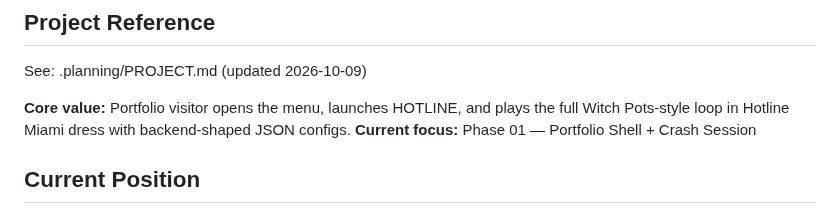
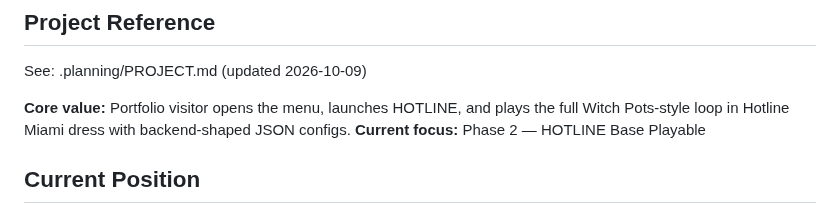
Before and after one commit to ErrTem/casino-pixi-portfolio, a Markdown page: .planning/STATE.md, the part around the change. Drawn GitHub-style.

```diff
--- a/.planning/STATE.md
+++ b/.planning/STATE.md
@@ -25,7 +25,7 @@ progress:
 See: .planning/PROJECT.md (updated 2026-10-09)
 
 **Core value:** Portfolio visitor opens the menu, launches HOTLINE, and plays the full Witch Pots-style loop in Hotline Miami dress with backend-shaped JSON configs.
-**Current focus:** Phase 01 — Portfolio Shell + Crash Session
+**Current focus:** Phase 2 — HOTLINE Base Playable
 
 ## Current Position
 
```
Also changed, not shown: .planning/PROJECT.md (+18 -13 lines).
